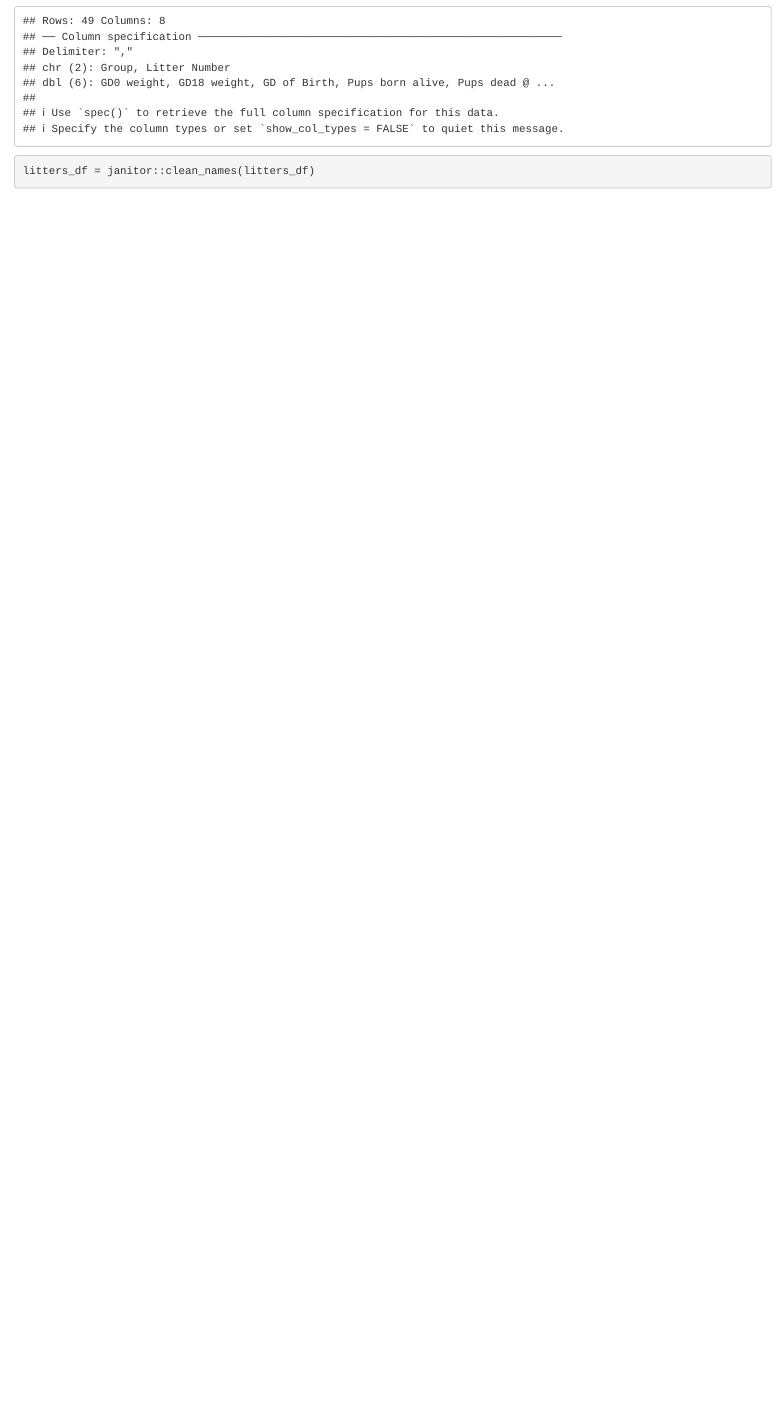
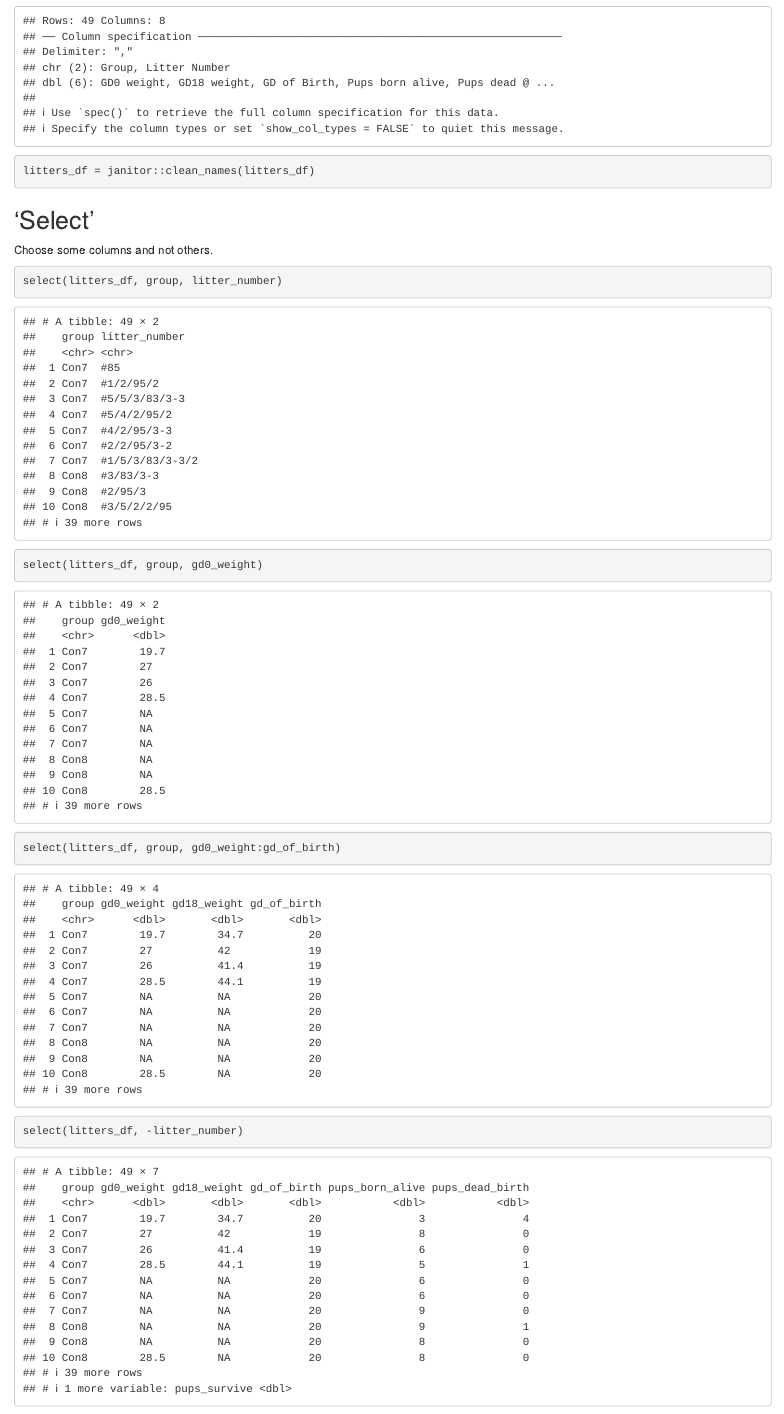
Before and after one commit to achansak94/Data_Wrangling_I, an R Markdown document (data_import_manipulation.rmd): the page in a window 1100 px wide, from 430 px down. Rendered offline with R 4.5, knitr and Pandoc, with nearby package versions; column names are cleaned by a stand-in for the janitor package.

Commit message:
Using select functions

````diff
--- a/data_import_manipulation.rmd
+++ b/data_import_manipulation.rmd
@@ -13,3 +13,48 @@ library(tidyverse)
 litters_df = read_csv("./data/FAS_litters.csv")
 litters_df = janitor::clean_names(litters_df)
 ```
+
+## 'Select'
+
+Choose some columns and not others.
+
+```{r}
+select(litters_df, group, litter_number)
+
+select(litters_df, group, gd0_weight)
+
+select(litters_df, group, gd0_weight:gd_of_birth)
+```
+
+```{r}
+select(litters_df, -litter_number)
+```
+
+Renaming columns...
+
+```{r}
+select(litters_df, GROUP = group)
+```
+
+```{r}
+select(litters_df, LITLLE_number = litter_number)
+
+```
+
+Select helpers
+
+```{r}
+select(litters_df, starts_with("gd"))
+
+```
+
+
+```{r}
+select(litters_df, litter_number, everything())
+```
+
+
+```{r}
+relocate(litters_df, litter_number)
+
+```
````
Also changed, not shown: data_import.rmd (+1 -1 lines).
